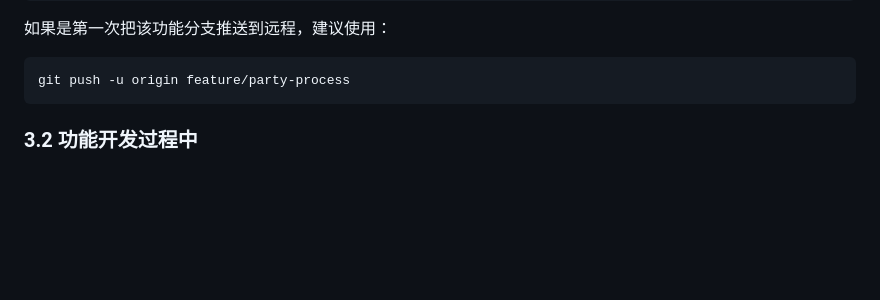
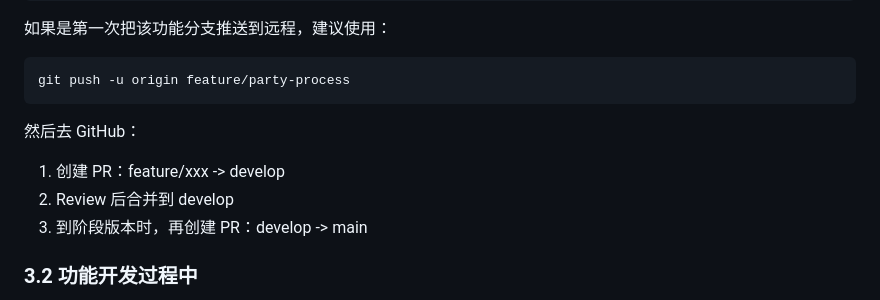
Before and after one commit to Lyaa2006/software4infotuanwei, a Markdown page: docs/git-flow-collaboration.md, the part around the change. Drawn GitHub-style; blank space fills up the shorter version.

Commit message:
docs(git): 补充 git 协作规范

````diff
--- a/docs/git-flow-collaboration.md
+++ b/docs/git-flow-collaboration.md
@@ -103,6 +103,12 @@ git checkout -b feature/party-process
 ```bash
 git push -u origin feature/party-process
 ```
+
+然后去 GitHub：
+
+  1. 创建 PR：feature/xxx -> develop
+  2. Review 后合并到 develop
+  3. 到阶段版本时，再创建 PR：develop -> main
 
 ### 3.2 功能开发过程中
 
````
